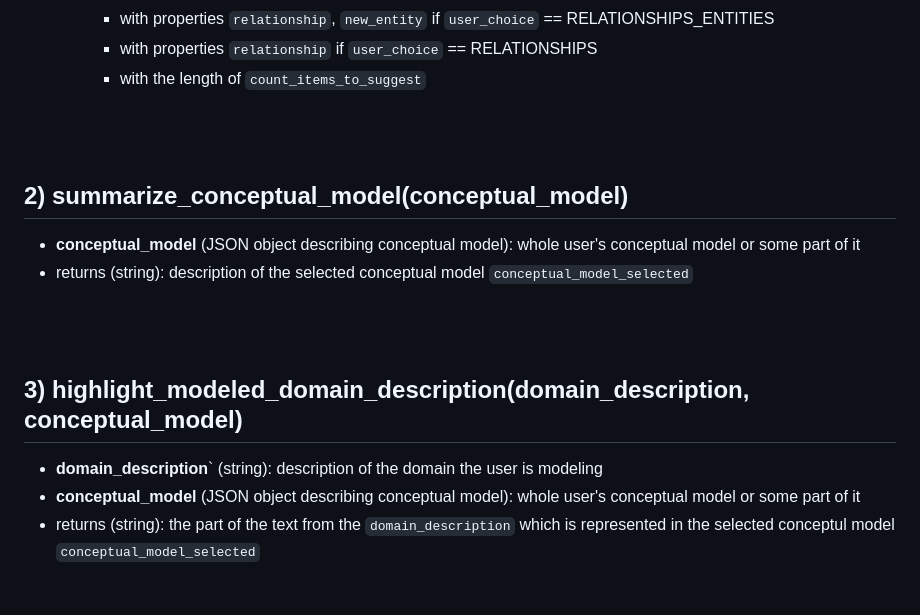
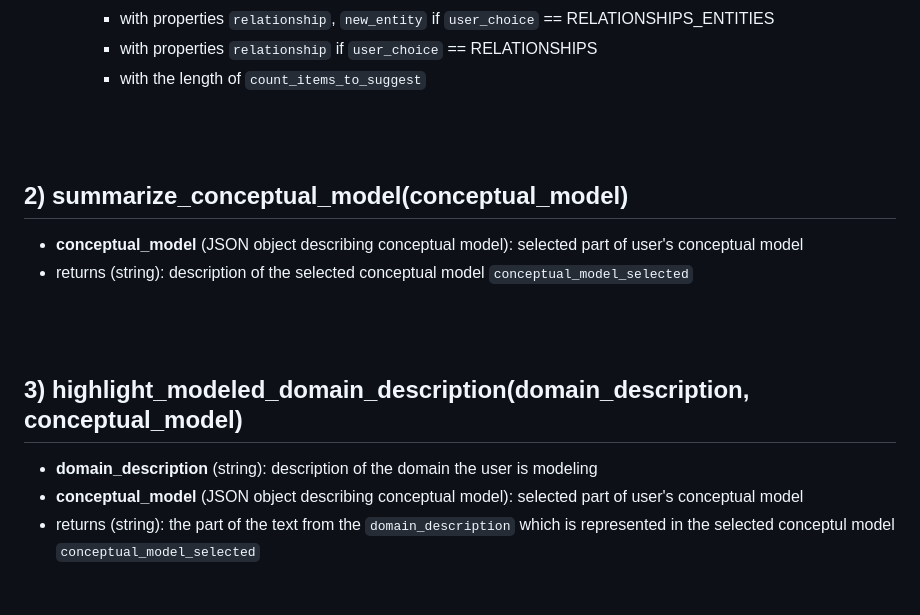
Before and after one commit to Dominik7131/Conceptual-Modeling-LLM-Assistant, a Markdown page: LLM_assistant_api.md, the part around one of its changes. Rendered like a GitHub page.

```diff
--- a/LLM_assistant_api.md
+++ b/LLM_assistant_api.md
@@ -29,9 +29,9 @@
 <br />
 <br />
 
+
 ## 2) summarize_conceptual_model(conceptual_model)
-
-- **conceptual_model** (JSON object describing conceptual model): whole user's conceptual model or some part of it
+- **conceptual_model** (JSON object describing conceptual model): selected part of user's conceptual model
 - returns (string): description of the selected conceptual model `conceptual_model_selected`
 
 
@@ -39,9 +39,8 @@
 <br />
 
 ## 3) highlight_modeled_domain_description(domain_description, conceptual_model)
-
-- **domain_description**` (string): description of the domain the user is modeling
-- **conceptual_model** (JSON object describing conceptual model): whole user's conceptual model or some part of it
+- **domain_description** (string): description of the domain the user is modeling
+- **conceptual_model** (JSON object describing conceptual model): selected part of user's conceptual model
 - returns (string): the part of the text from the `domain_description` which is represented in the selected conceptul model `conceptual_model_selected`
 
 <br />
```
Also changed, not shown: other parts of LLM_assistant_api.md (+1 -1 lines).
